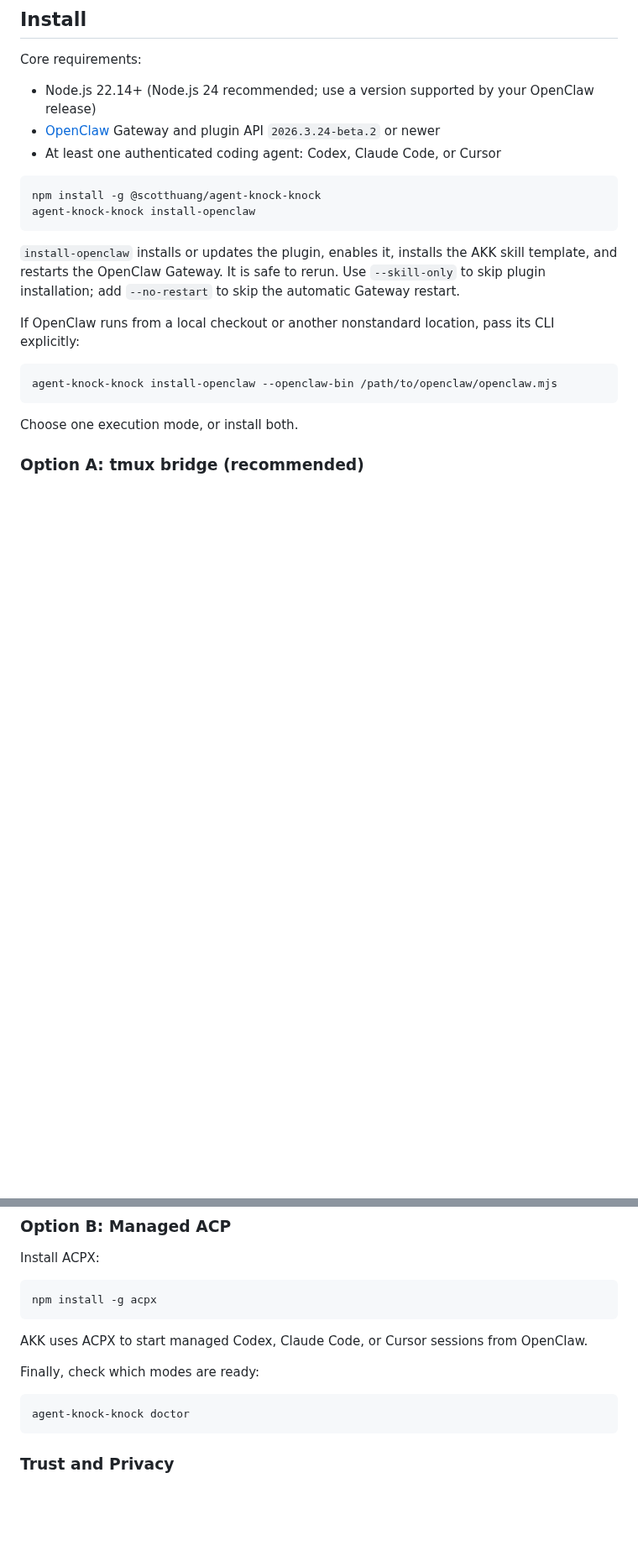
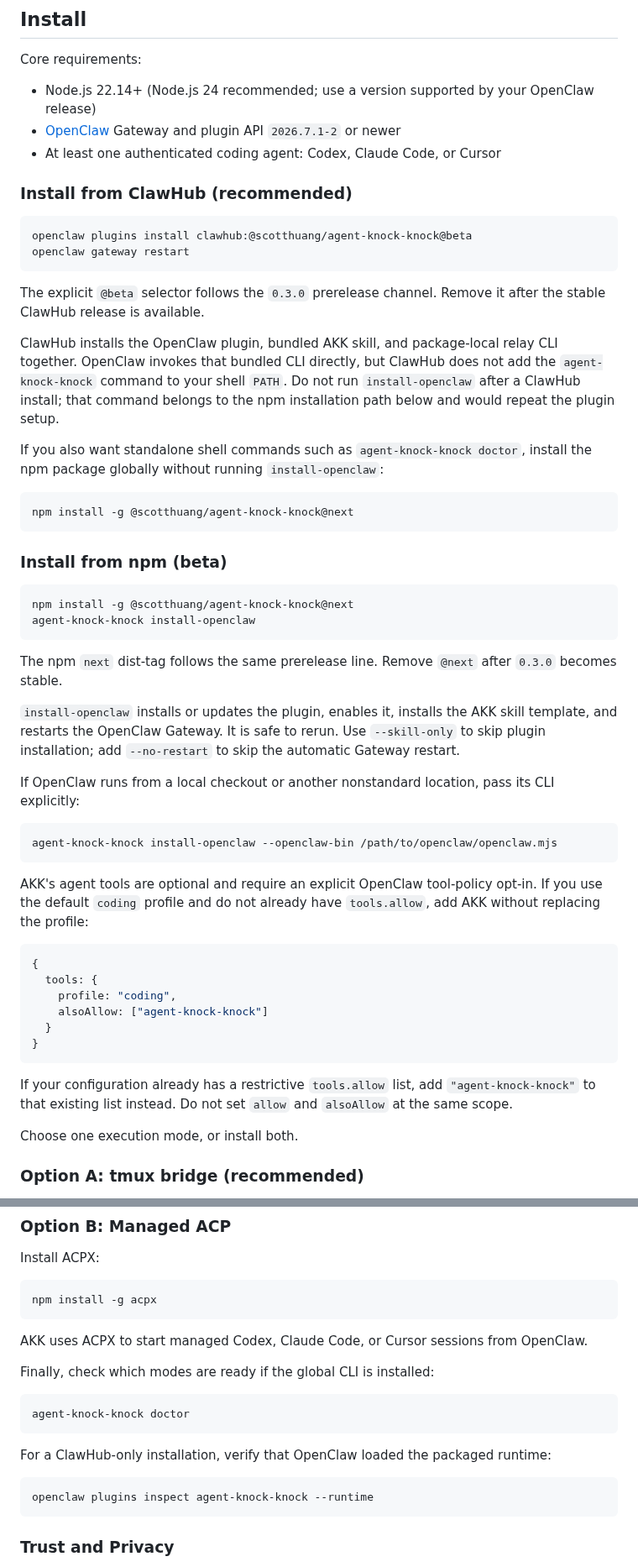
Before and after one commit to scotthuang/agent-knock-knock, a Markdown page: README.md, 2 parts joined by grey strips. Shown at 84% size. Rendered like a GitHub page; blank space fills up the shorter version.

Commit message:
Prepare ClawHub beta release

````diff
--- a/README.md
+++ b/README.md
@@ -44,13 +44,34 @@ The two modes intentionally use different permission models:
 Core requirements:
 
 - Node.js 22.14+ (Node.js 24 recommended; use a version supported by your OpenClaw release)
-- [OpenClaw](https://docs.openclaw.ai/) Gateway and plugin API `2026.3.24-beta.2` or newer
+- [OpenClaw](https://docs.openclaw.ai/) Gateway and plugin API `2026.7.1-2` or newer
 - At least one authenticated coding agent: Codex, Claude Code, or Cursor
 
+### Install from ClawHub (recommended)
+
 ```bash
-npm install -g @scotthuang/agent-knock-knock
+openclaw plugins install clawhub:@scotthuang/agent-knock-knock@beta
+openclaw gateway restart
+```
+
+The explicit `@beta` selector follows the `0.3.0` prerelease channel. Remove it after the stable ClawHub release is available.
+
+ClawHub installs the OpenClaw plugin, bundled AKK skill, and package-local relay CLI together. OpenClaw invokes that bundled CLI directly, but ClawHub does not add the `agent-knock-knock` command to your shell `PATH`. Do not run `install-openclaw` after a ClawHub install; that command belongs to the npm installation path below and would repeat the plugin setup.
+
+If you also want standalone shell commands such as `agent-knock-knock doctor`, install the npm package globally without running `install-openclaw`:
+
+```bash
+npm install -g @scotthuang/agent-knock-knock@next
+```
+
+### Install from npm (beta)
+
+```bash
+npm install -g @scotthuang/agent-knock-knock@next
 agent-knock-knock install-openclaw
 ```
+
+The npm `next` dist-tag follows the same prerelease line. Remove `@next` after `0.3.0` becomes stable.
 
 `install-openclaw` installs or updates the plugin, enables it, installs the AKK skill template, and restarts the OpenClaw Gateway. It is safe to rerun. Use `--skill-only` to skip plugin installation; add `--no-restart` to skip the automatic Gateway restart.
 
@@ -59,6 +80,19 @@ If OpenClaw runs from a local checkout or another nonstandard location, pass its
 ```bash
 agent-knock-knock install-openclaw --openclaw-bin /path/to/openclaw/openclaw.mjs
 ```
+
+AKK's agent tools are optional and require an explicit OpenClaw tool-policy opt-in. If you use the default `coding` profile and do not already have `tools.allow`, add AKK without replacing the profile:
+
+```json5
+{
+  tools: {
+    profile: "coding",
+    alsoAllow: ["agent-knock-knock"]
+  }
+}
+```
+
+If your configuration already has a restrictive `tools.allow` list, add `"agent-knock-knock"` to that existing list instead. Do not set `allow` and `alsoAllow` at the same scope.
 
 Choose one execution mode, or install both.
 
@@ -96,10 +130,16 @@ npm install -g acpx
 
 AKK uses ACPX to start managed Codex, Claude Code, or Cursor sessions from OpenClaw.
 
-Finally, check which modes are ready:
+Finally, check which modes are ready if the global CLI is installed:
 
 ```bash
 agent-knock-knock doctor
+```
+
+For a ClawHub-only installation, verify that OpenClaw loaded the packaged runtime:
+
+```bash
+openclaw plugins inspect agent-knock-knock --runtime
 ```
 
 ### Trust and Privacy
````
Also changed, not shown: other parts of README.md (+20 -2 lines), CHANGELOG.md (+18 -0 lines), docs/assets/agent-knock-knock-icon.png (added), 9 other files.
